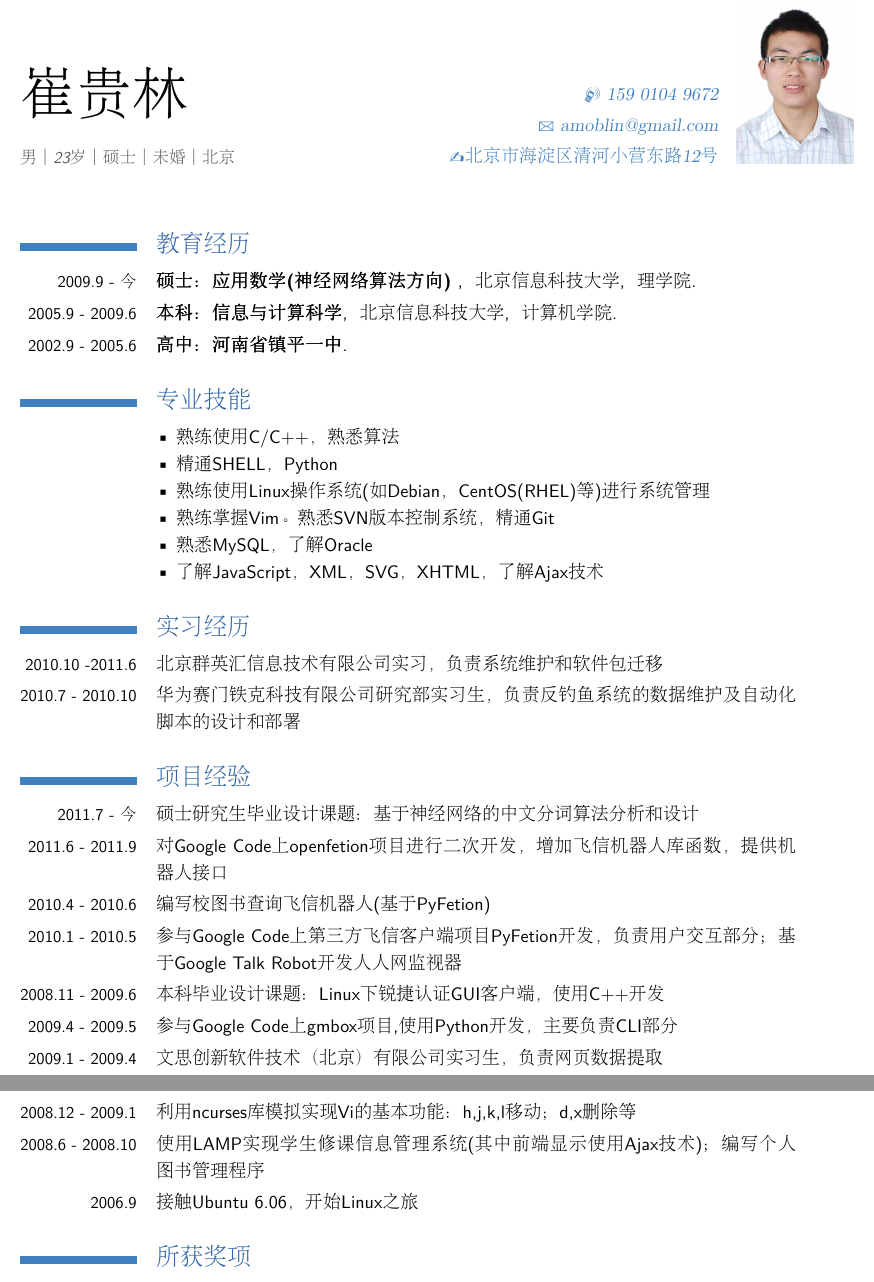
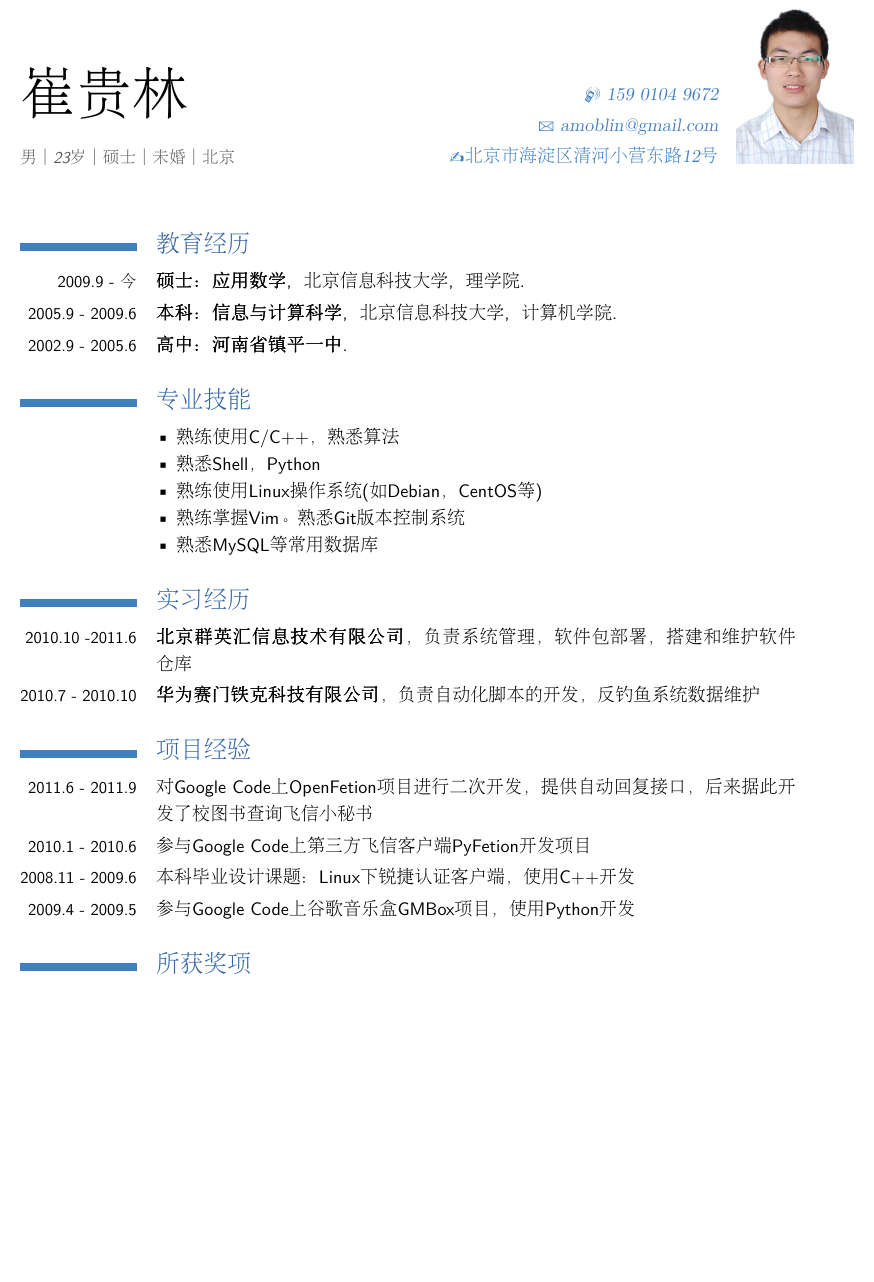
Before and after one commit to amoblin/amoblin, a LaTeX CV (resume/amoblin.tex): two parts of pages 1 and 2 of 2 before the commit and part of page 1 of 2 after it, the two joined at a grey line, cut so that both start at the same text, the shorter picture padded with empty space. Compiled offline with pdfLaTeX.

Commit message:
更新简历

```diff
--- a/resume/amoblin.tex
+++ b/resume/amoblin.tex
@@ -29,58 +29,49 @@
 %----------------------------------------------------------------------------------
 \section{教育经历}
 \cventry
-{2009.9 - 今}
-{ 硕士：应用数学(神经网络算法方向) }
-{ 北京信息科技大学 }
-{ 理学院 }
-{}
-{}
+{2009.9 - 今} { 硕士：应用数学 } { 北京信息科技大学 } { 理学院 } {} {}
 \cventry
 {2005.9 - 2009.6} { 本科：信息与计算科学 } { 北京信息科技大学 }
 { 计算机学院 } {} {}
 \cventry{2002.9 - 2005.6}{ 高中：河南省镇平一中}{}{}{}{}
-
 \section{专业技能}
 \cvlistitem{熟练使用C/C++，熟悉算法}
-\cvlistitem{精通SHELL，Python}
-\cvlistitem{熟练使用Linux操作系统(如Debian，CentOS(RHEL)等)进行系统管理}
+\cvlistitem{熟悉Shell，Python}
+\cvlistitem{熟练使用Linux操作系统(如Debian，CentOS等)}
 %\cvlistitem{能够熟练配置Apache，MySQL等常用服务器}
-\cvlistitem{熟练掌握Vim。熟悉SVN版本控制系统，精通Git}
-\cvlistitem{熟悉MySQL，了解Oracle}
+\cvlistitem{熟练掌握Vim。熟悉Git版本控制系统}
+\cvlistitem{熟悉MySQL等常用数据库}
 %\cvlistitem{熟悉多线程}
 %\cvlistitem{了解qemu，VMWare的使用，熟悉VirtualBox的使用}
 %\cvlistitem{基本掌握MS Office 的使用，熟练使用OpenOffice，能够使用\LaTeX进行简单排版}
 %\cvlistitem{了解Visual Studio, Eclipse, Anjuta的使用，基本掌握Glade的使用,能够用Glade和gtkmm进行C++的GUI程序开发}
-\cvlistitem{了解JavaScript，XML，SVG，XHTML，了解Ajax技术}
-
+%\cvlistitem{了解JavaScript，XML，SVG，XHTML，了解Ajax技术}
 \section{实习经历}
 \cvitem {2010.10 -2011.6}
-{ 北京群英汇信息技术有限公司实习，负责系统维护和软件包迁移}
+{ \textbf{北京群英汇信息技术有限公司}， 负责系统管理，软件包部署，搭建和维护软件仓库 }
 \cvitem {2010.7 - 2010.10}
-{ 华为赛门铁克科技有限公司研究部实习生，负责反钓鱼系统的数据维护及自动化脚本的设计和部署}
+{ \textbf{华为赛门铁克科技有限公司}，负责自动化脚本的开发，反钓鱼系统数据维护}
 \section{项目经验}
-\cvitem {2011.7 - 今}
-{ 硕士研究生毕业设计课题：基于神经网络的中文分词算法分析和设计 }
+%\cvitem {2011.7 - 今}
+%{ 硕士研究生毕业设计课题：基于神经网络的中文分词算法分析和设计 }
 \cvitem {2011.6 - 2011.9}
-{ 对Google Code上openfetion项目进行二次开发，增加飞信机器人库函数，提供机器人接口 }
-\cvitem {2010.4 - 2010.6}
-{ 编写校图书查询飞信机器人(基于PyFetion)}
-\cvitem {2010.1 - 2010.5}
-{ 参与Google Code上第三方飞信客户端项目PyFetion开发，负责用户交互部分；基于Google Talk Robot开发人人网监视器}
+{ 对Google Code上OpenFetion项目进行二次开发，提供自动回复接口，后来据此开发了校图书查询飞信小秘书 }
+\cvitem {2010.1 - 2010.6}
+{ 参与Google Code上第三方飞信客户端PyFetion开发项目}
 \cvitem {2008.11 - 2009.6}
-{ 本科毕业设计课题：Linux下锐捷认证GUI客户端，使用C++开发 }
+{ 本科毕业设计课题：Linux下锐捷认证客户端，使用C++开发 }
 \cvitem {2009.4 - 2009.5}
-{ 参与Google Code上gmbox项目,使用Python开发，主要负责CLI部分 }
-\cvitem {2009.1 - 2009.4}
-{ 文思创新软件技术（北京）有限公司实习生，负责网页数据提取 }
-\cvitem {2008.12 - 2009.1}
-{ 利用ncurses库模拟实现Vi的基本功能：h,j,k,l移动；d,x删除等 }
-\cvitem {2008.6 - 2008.10}
-{ 使用LAMP实现学生修课信息管理系统(其中前端显示使用Ajax技术)；编写个人图书管理程序 }
+{ 参与Google Code上谷歌音乐盒GMBox项目，使用Python开发 }
+%\cvitem {2009.1 - 2009.4}
+%{ 文思创新软件技术（北京）有限公司实习生，负责网页数据提取 }
+%\cvitem {2008.12 - 2009.1}
+%{ 利用ncurses库模拟实现Vi的基本功能：h,j,k,l移动；d,x删除等 }
+%\cvitem {2008.6 - 2008.10}
+%{ 使用LAMP实现学生修课信息管理系统(其中前端显示使用Ajax技术)；编写个人图书管理程序 }
 %\cvitem { 2007.6 }
 %{ 用XSL实现XML数据的界面友好显示 }
-\cvitem {2006.9}
-{ 接触Ubuntu 6.06，开始Linux之旅}
+%\cvitem {2006.9}
+%{ 接触Ubuntu 6.06，开始Linux之旅}
 %\cvitem { 2006.10 }
 %{ 在VC++ 6.0下编写计算器，在Turbo C下编写简单绘图程序 }
 
```
Also changed, not shown: resume/amoblin.pdf.
